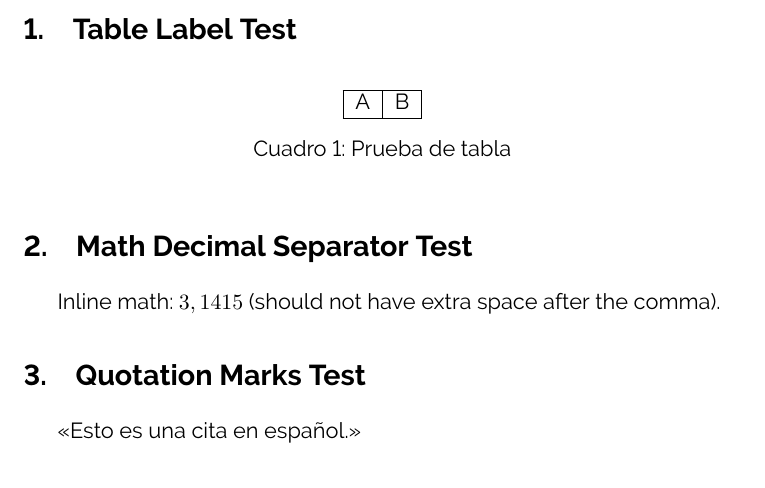
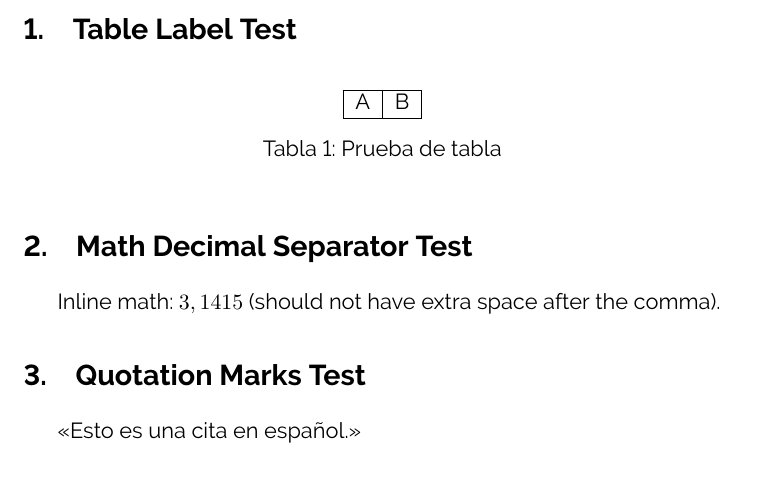
Before and after one commit to herraiz-org/ui1-latex-template, a LaTeX document (test_spanish.tex): part of the page, cut so that both start at the same text. Compiled offline with pdfLaTeX.

Commit message:
feat(spanish): Integrate babel with Spanish conventions (es-tabla, es-nodecimaldot)

```diff
--- a/test_spanish.tex
+++ b/test_spanish.tex
@@ -3,7 +3,7 @@
 % Encoding and language
 \usepackage[utf8]{inputenc}
 \usepackage[T1]{fontenc}
-\usepackage[spanish]{babel}
+\usepackage[spanish,es-tabla,es-nodecimaldot]{babel}
 
 \usepackage{amsmath}
 \usepackage{amssymb}
```
Also changed, not shown: plantilla.tex (+1 -1 lines).
